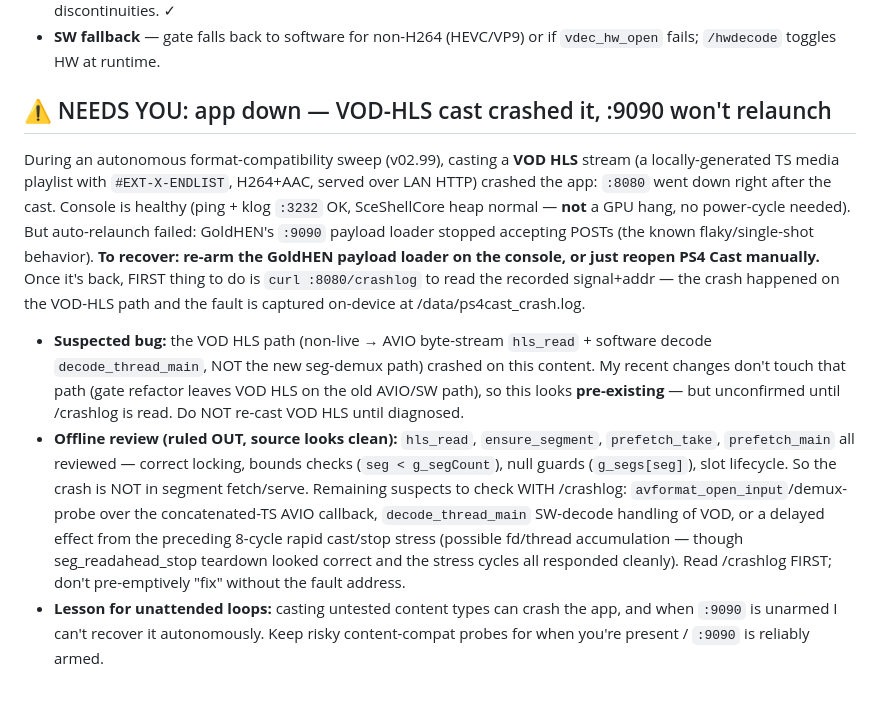
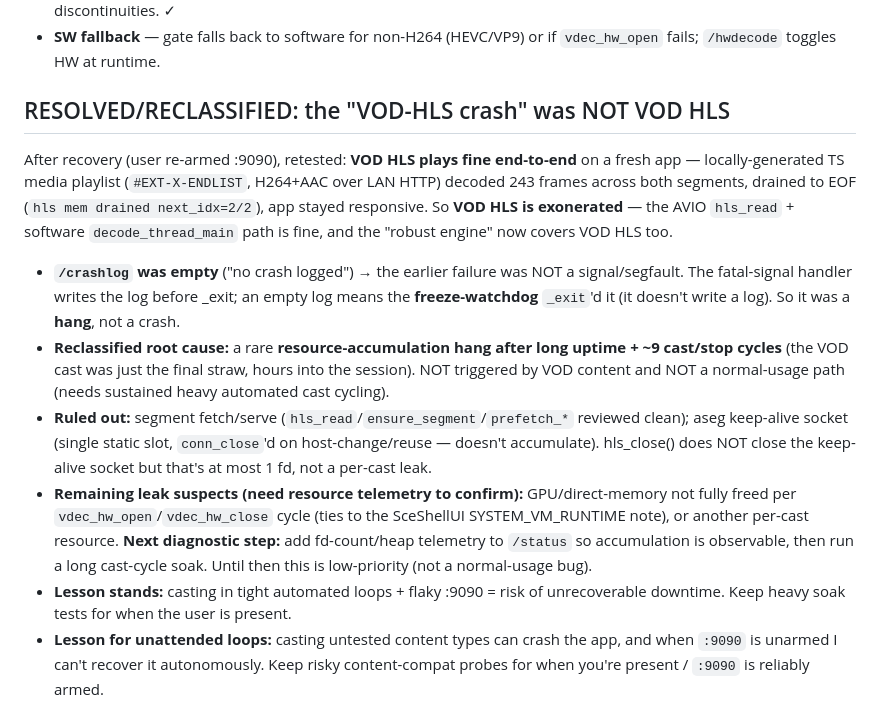
Before and after one commit to darkwitchblade/ps4-cast, a Markdown page: STEERING.md, the part around the change. Rendered like a GitHub page.

Commit message:
STEERING: VOD HLS exonerated (plays fine); reclassify earlier failure as rare resource-accumulation HANG (empty crashlog = watchdog _exit, not signal)
Co-Authored-By: Claude Opus 4.8 <noreply@anthropic.com>

```diff
--- a/STEERING.md
+++ b/STEERING.md
@@ -16,10 +16,13 @@ Robust HW+SW decode engine across formats, all tested on-device:
 - **m3u8 / live HLS** — HW decode + segment read-ahead, `rb=0`, audio underruns frozen, no micro-cuts, survives discontinuities. ✓
 - **SW fallback** — gate falls back to software for non-H264 (HEVC/VP9) or if `vdec_hw_open` fails; `/hwdecode` toggles HW at runtime.
 
-## ⚠️ NEEDS YOU: app down — VOD-HLS cast crashed it, :9090 won't relaunch
-During an autonomous format-compatibility sweep (v02.99), casting a **VOD HLS** stream (a locally-generated TS media playlist with `#EXT-X-ENDLIST`, H264+AAC, served over LAN HTTP) crashed the app: `:8080` went down right after the cast. Console is healthy (ping + klog `:3232` OK, SceShellCore heap normal — **not** a GPU hang, no power-cycle needed). But auto-relaunch failed: GoldHEN's `:9090` payload loader stopped accepting POSTs (the known flaky/single-shot behavior). **To recover: re-arm the GoldHEN payload loader on the console, or just reopen PS4 Cast manually.** Once it's back, FIRST thing to do is `curl :8080/crashlog` to read the recorded signal+addr — the crash happened on the VOD-HLS path and the fault is captured on-device at /data/ps4cast_crash.log.
-- **Suspected bug:** the VOD HLS path (non-live → AVIO byte-stream `hls_read` + software decode `decode_thread_main`, NOT the new seg-demux path) crashed on this content. My recent changes don't touch that path (gate refactor leaves VOD HLS on the old AVIO/SW path), so this looks **pre-existing** — but unconfirmed until /crashlog is read. Do NOT re-cast VOD HLS until diagnosed.
-- **Offline review (ruled OUT, source looks clean):** `hls_read`, `ensure_segment`, `prefetch_take`, `prefetch_main` all reviewed — correct locking, bounds checks (`seg < g_segCount`), null guards (`g_segs[seg]`), slot lifecycle. So the crash is NOT in segment fetch/serve. Remaining suspects to check WITH /crashlog: `avformat_open_input`/demux-probe over the concatenated-TS AVIO callback, `decode_thread_main` SW-decode handling of VOD, or a delayed effect from the preceding 8-cycle rapid cast/stop stress (possible fd/thread accumulation — though seg_readahead_stop teardown looked correct and the stress cycles all responded cleanly). Read /crashlog FIRST; don't pre-emptively "fix" without the fault address.
+## RESOLVED/RECLASSIFIED: the "VOD-HLS crash" was NOT VOD HLS
+After recovery (user re-armed :9090), retested: **VOD HLS plays fine end-to-end** on a fresh app — locally-generated TS media playlist (`#EXT-X-ENDLIST`, H264+AAC over LAN HTTP) decoded 243 frames across both segments, drained to EOF (`hls mem drained next_idx=2/2`), app stayed responsive. So **VOD HLS is exonerated** — the AVIO `hls_read` + software `decode_thread_main` path is fine, and the "robust engine" now covers VOD HLS too.
+- **`/crashlog` was empty** ("no crash logged") → the earlier failure was NOT a signal/segfault. The fatal-signal handler writes the log before _exit; an empty log means the **freeze-watchdog** `_exit`'d it (it doesn't write a log). So it was a **hang**, not a crash.
+- **Reclassified root cause:** a rare **resource-accumulation hang after long uptime + ~9 cast/stop cycles** (the VOD cast was just the final straw, hours into the session). NOT triggered by VOD content and NOT a normal-usage path (needs sustained heavy automated cast cycling).
+- **Ruled out:** segment fetch/serve (`hls_read`/`ensure_segment`/`prefetch_*` reviewed clean); aseg keep-alive socket (single static slot, `conn_close`'d on host-change/reuse — doesn't accumulate). hls_close() does NOT close the keep-alive socket but that's at most 1 fd, not a per-cast leak.
+- **Remaining leak suspects (need resource telemetry to confirm):** GPU/direct-memory not fully freed per `vdec_hw_open`/`vdec_hw_close` cycle (ties to the SceShellUI SYSTEM_VM_RUNTIME note), or another per-cast resource. **Next diagnostic step:** add fd-count/heap telemetry to `/status` so accumulation is observable, then run a long cast-cycle soak. Until then this is low-priority (not a normal-usage bug).
+- **Lesson stands:** casting in tight automated loops + flaky :9090 = risk of unrecoverable downtime. Keep heavy soak tests for when the user is present.
 - **Lesson for unattended loops:** casting untested content types can crash the app, and when `:9090` is unarmed I can't recover it autonomously. Keep risky content-compat probes for when you're present / `:9090` is reliably armed.
 
 ## Needs you present (GPU/display risk): live-HLS 40fps→30fps present-drop
```
